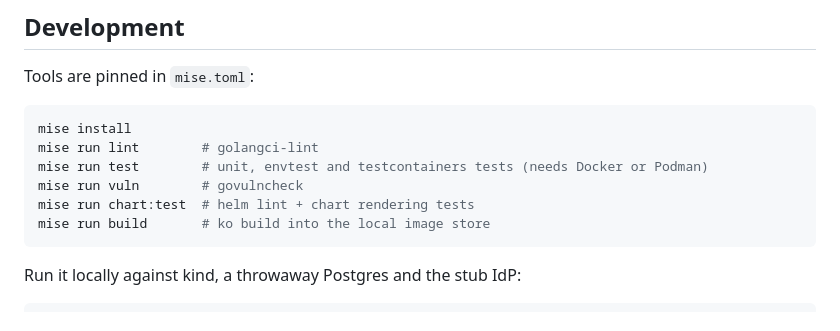
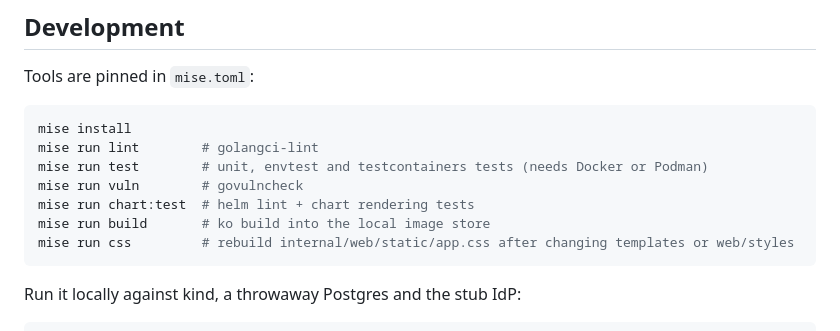
Before and after one commit to jalet/pulumi-operator-ui, a Markdown page: README.md, the part around the change. GitHub-like rendering.

````diff
--- a/README.md
+++ b/README.md
@@ -61,6 +61,7 @@ mise run test        # unit, envtest and testcontainers tests (needs Docker or P
 mise run vuln        # govulncheck
 mise run chart:test  # helm lint + chart rendering tests
 mise run build       # ko build into the local image store
+mise run css         # rebuild internal/web/static/app.css after changing templates or web/styles
 ```
 
 Run it locally against kind, a throwaway Postgres and the stub IdP:
````
Also changed, not shown: docs/design.md (+1 -0 lines).
